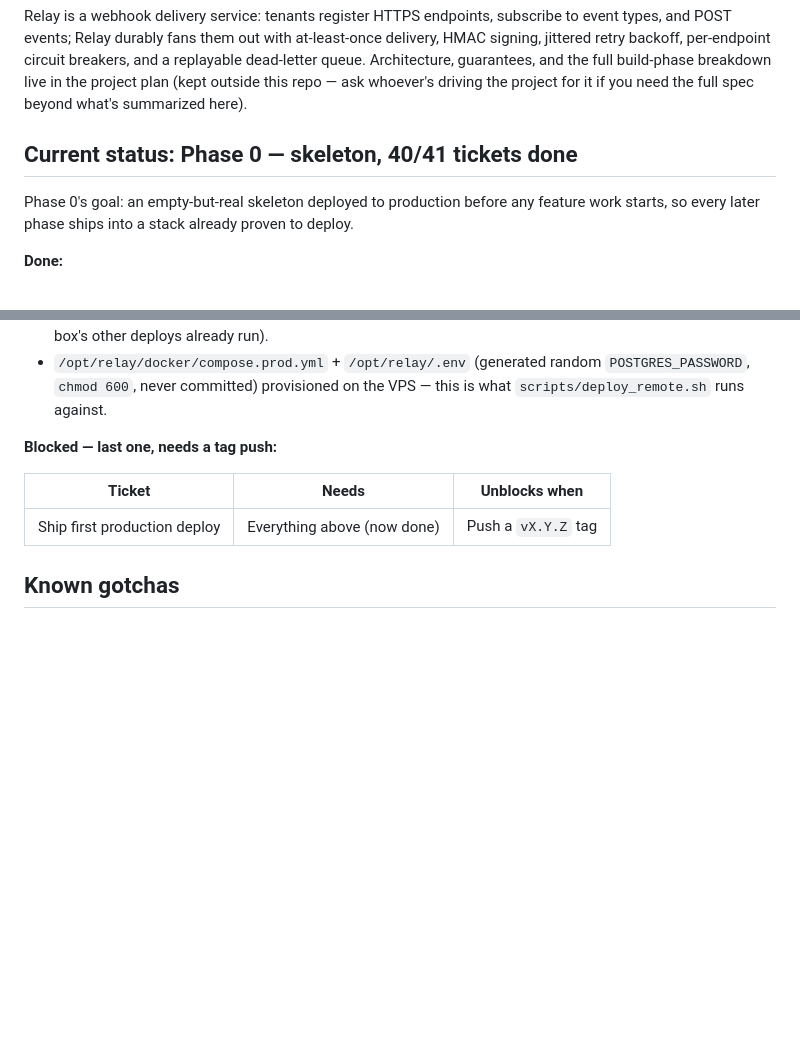
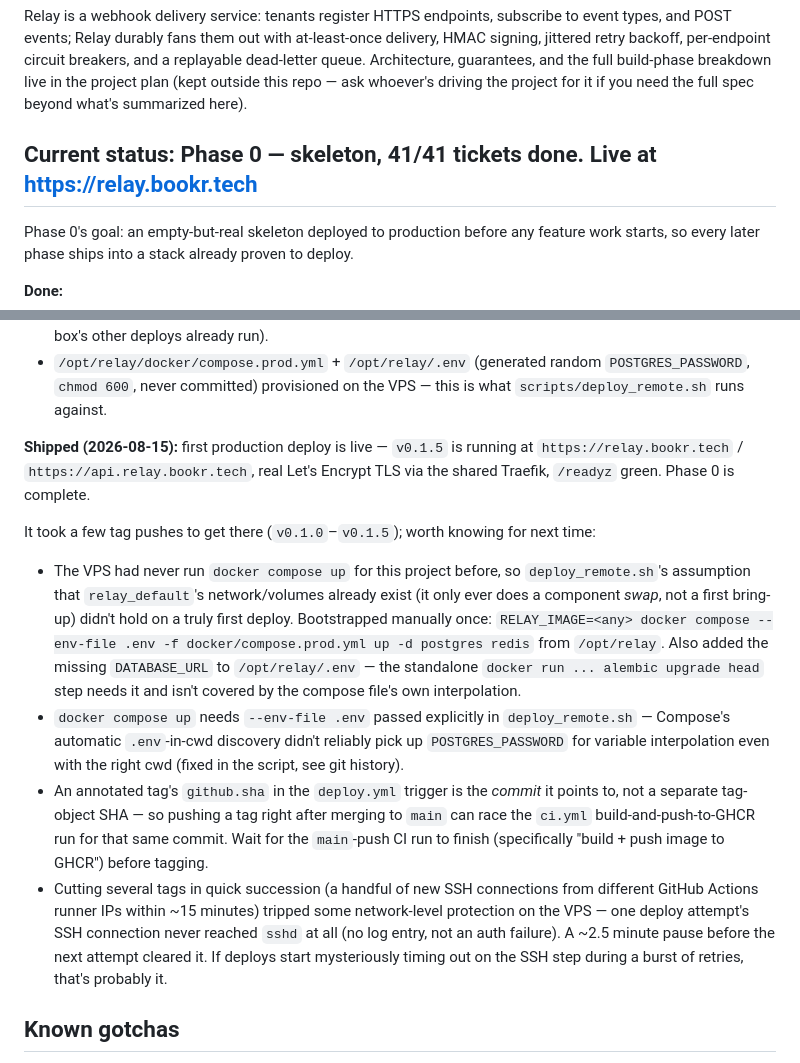
Before and after one commit to SlimanAyashe/relay-webhooks, a Markdown page: docs/PROJECT_STATUS.md, 2 parts joined by grey strips. Drawn GitHub-style; blank space fills up the shorter version.

Commit message:
docs: mark Phase 0 complete — first production deploy live
v0.1.5 is running at relay.bookr.tech / api.relay.bookr.tech behind the
shared Traefik with real TLS. Records the bootstrap gotchas hit getting
the first deploy through (network/volume bootstrap, --env-file, tag-vs-CI
race, VPS SSH rate-limiting under rapid retries) for whoever reads this
doc next.

```diff
--- a/docs/PROJECT_STATUS.md
+++ b/docs/PROJECT_STATUS.md
@@ -12,7 +12,7 @@ retry backoff, per-endpoint circuit breakers, and a replayable dead-letter queue
 guarantees, and the full build-phase breakdown live in the project plan (kept outside this repo —
 ask whoever's driving the project for it if you need the full spec beyond what's summarized here).
 
-## Current status: Phase 0 — skeleton, 40/41 tickets done
+## Current status: Phase 0 — skeleton, 41/41 tickets done. Live at https://relay.bookr.tech
 
 Phase 0's goal: an empty-but-real skeleton deployed to production before any feature work starts,
 so every later phase ships into a stack already proven to deploy.
@@ -57,11 +57,30 @@ so every later phase ships into a stack already proven to deploy.
   `POSTGRES_PASSWORD`, `chmod 600`, never committed) provisioned on the VPS — this is what
   `scripts/deploy_remote.sh` runs against.
 
-**Blocked — last one, needs a tag push:**
+**Shipped (2026-08-15):** first production deploy is live — `v0.1.5` is running at
+`https://relay.bookr.tech` / `https://api.relay.bookr.tech`, real Let's Encrypt TLS via the
+shared Traefik, `/readyz` green. Phase 0 is complete.
 
-| Ticket | Needs | Unblocks when |
-| --- | --- | --- |
-| Ship first production deploy | Everything above (now done) | Push a `vX.Y.Z` tag |
+It took a few tag pushes to get there (`v0.1.0`–`v0.1.5`); worth knowing for next time:
+- The VPS had never run `docker compose up` for this project before, so `deploy_remote.sh`'s
+  assumption that `relay_default`'s network/volumes already exist (it only ever does a
+  component *swap*, not a first bring-up) didn't hold on a truly first deploy. Bootstrapped
+  manually once: `RELAY_IMAGE=<any> docker compose --env-file .env -f docker/compose.prod.yml
+  up -d postgres redis` from `/opt/relay`. Also added the missing `DATABASE_URL` to
+  `/opt/relay/.env` — the standalone `docker run ... alembic upgrade head` step needs it and
+  isn't covered by the compose file's own interpolation.
+- `docker compose up` needs `--env-file .env` passed explicitly in `deploy_remote.sh` —
+  Compose's automatic `.env`-in-cwd discovery didn't reliably pick up `POSTGRES_PASSWORD` for
+  variable interpolation even with the right cwd (fixed in the script, see git history).
+- An annotated tag's `github.sha` in the `deploy.yml` trigger is the *commit* it points to, not
+  a separate tag-object SHA — so pushing a tag right after merging to `main` can race the
+  `ci.yml` build-and-push-to-GHCR run for that same commit. Wait for the `main`-push CI run to
+  finish (specifically "build + push image to GHCR") before tagging.
+- Cutting several tags in quick succession (a handful of new SSH connections from different
+  GitHub Actions runner IPs within ~15 minutes) tripped some network-level protection on the
+  VPS — one deploy attempt's SSH connection never reached `sshd` at all (no log entry, not an
+  auth failure). A ~2.5 minute pause before the next attempt cleared it. If deploys start
+  mysteriously timing out on the SSH step during a burst of retries, that's probably it.
 
 ## Known gotchas
 
```
